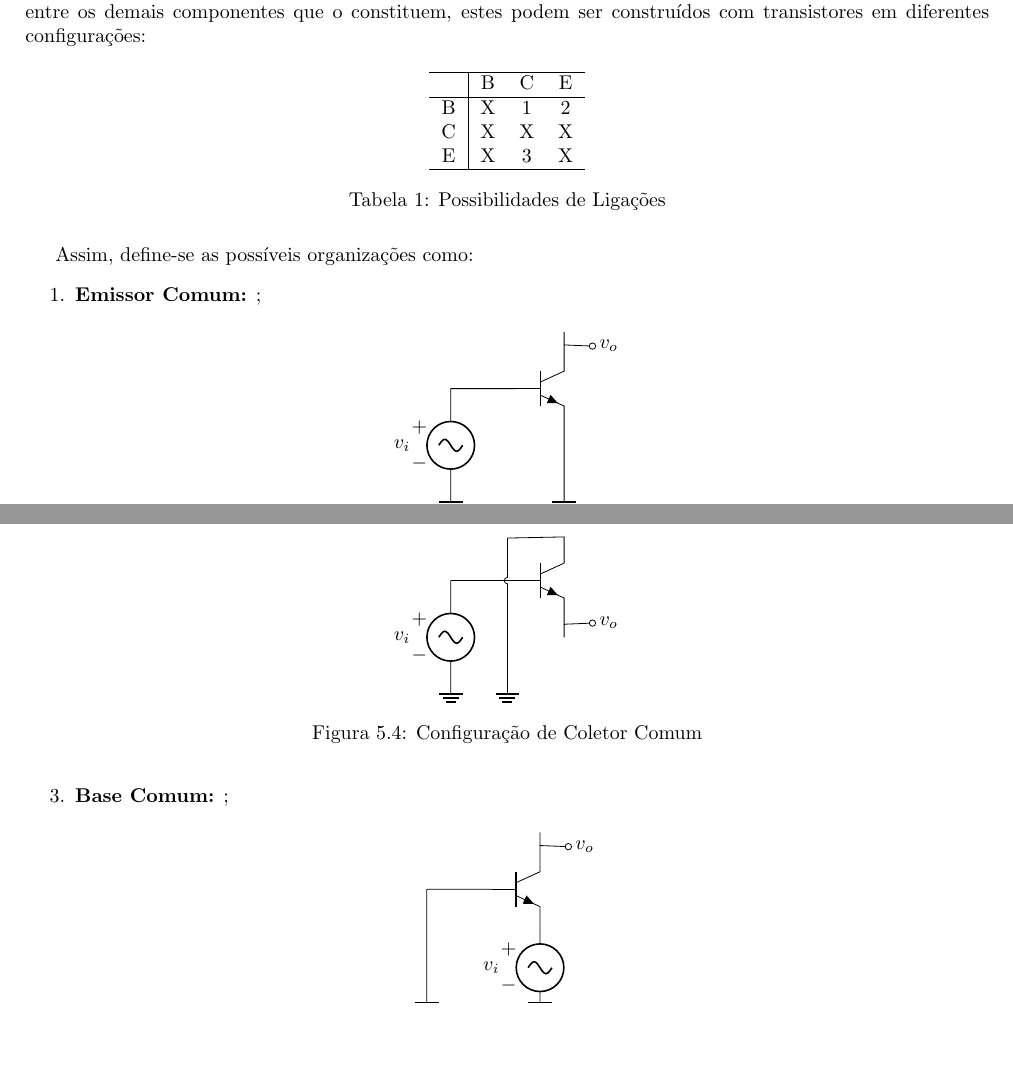
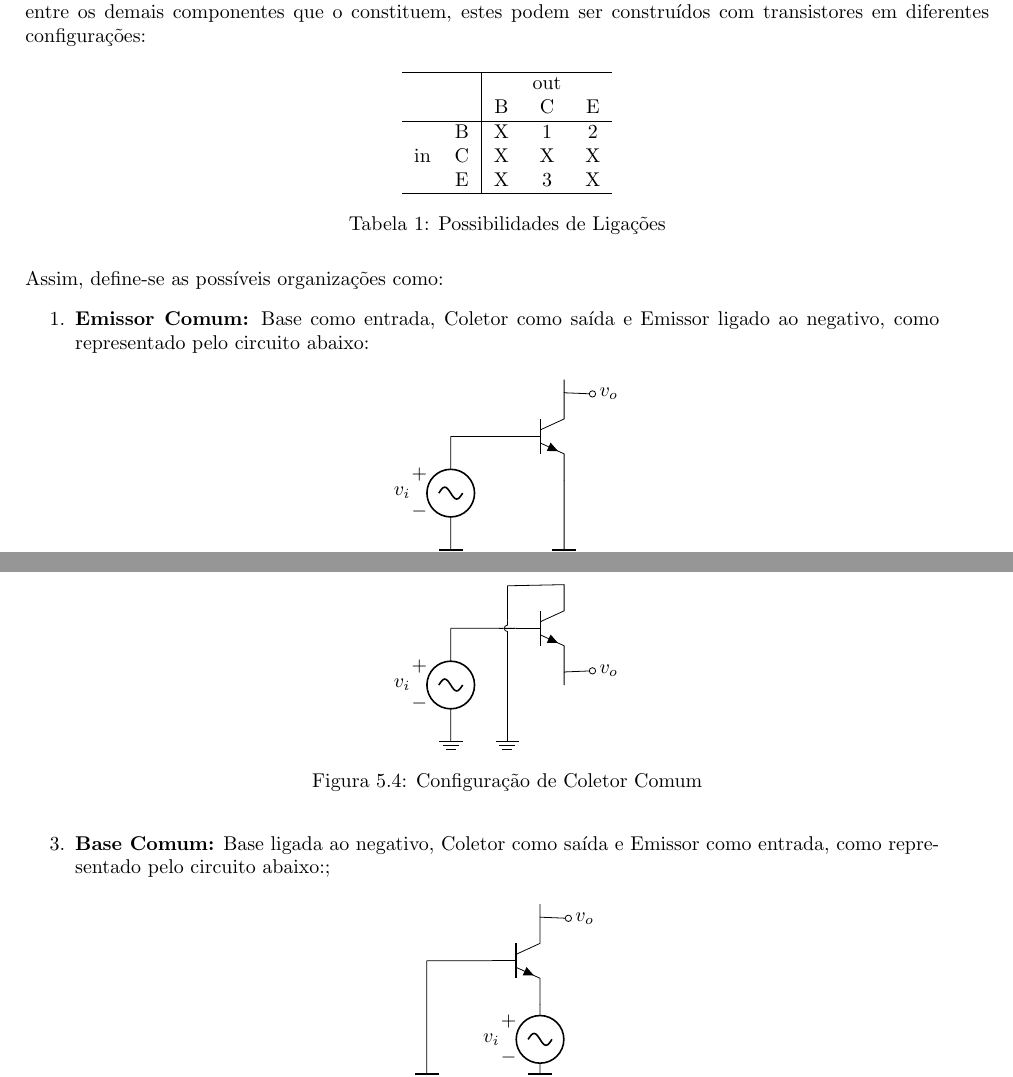
Before and after one commit to tr0fin0/classes_unicamp, a LaTeX document (ee532/ee532.tex): two parts of page 18 of 18, joined at a grey line, cut so that both start at the same text, the shorter picture padded with empty space. Compiled offline with pdfLaTeX.

Commit message:
:construction: Add text to circuit

```diff
--- a/ee532/ee532.tex
+++ b/ee532/ee532.tex
@@ -1202,17 +1202,18 @@
             \paragraph{Definição}Circuito que potencializa o sinal de saída com base no sinal de entrada a partir de uma relação entre os demais componentes que o constituem, estes podem ser construídos com transistores em diferentes configurações:
                 \begin{table}[H]
                     \centering
-                    \begin{tabular}[]{c | c c c}\hline
-                          & B & C & E\\\hline
-                        B & X & 1 & 2\\
-                        C & X & X & X\\
-                        E & X & 3 & X\\\hline
+                    \begin{tabular}[]{c c | c c c}\hline
+                           &   &   & out &\\
+                           &   & B & C   & E\\\hline
+                           & B & X & 1   & 2\\
+                        in & C & X & X   & X\\
+                           & E & X & 3   & X\\\hline
                     \end{tabular}
                     \caption{Possibilidades de Ligações}
-                \end{table}
+                \end{table}\noindent
             Assim, define-se as possíveis organizações como:
                 \begin{enumerate}[rightmargin = \leftmargin]
-                    \item \textbf{Emissor Comum:} ;
+                    \item \textbf{Emissor Comum:} Base como entrada, Coletor como saída e Emissor ligado ao negativo, como representado pelo circuito abaixo:
                         \begin{figure}[H]
                             \centering
                             \begin{circuitikz}[american]
@@ -1260,7 +1261,7 @@
                             \caption{Configuração de Coletor Comum}
                         \end{figure}
 
-                    \item \textbf{Base Comum:} ;
+                    \item \textbf{Base Comum:} Base ligada ao negativo, Coletor como saída e Emissor como entrada, como representado pelo circuito abaixo:;
                         \begin{figure}[H]
                             \centering
                             \begin{circuitikz}[american]
```
Also changed, not shown: ee532/ee532.tex (2 more changed lines).
